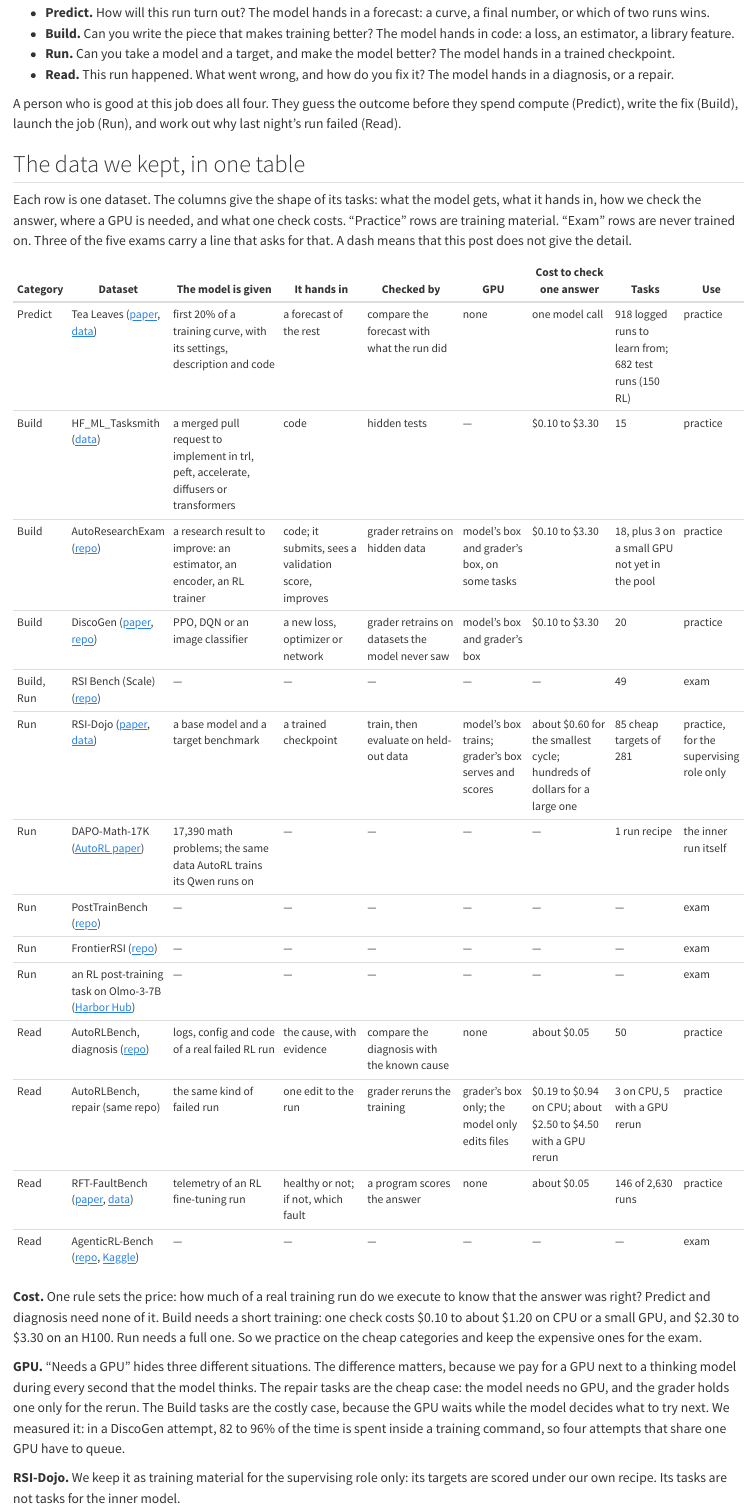
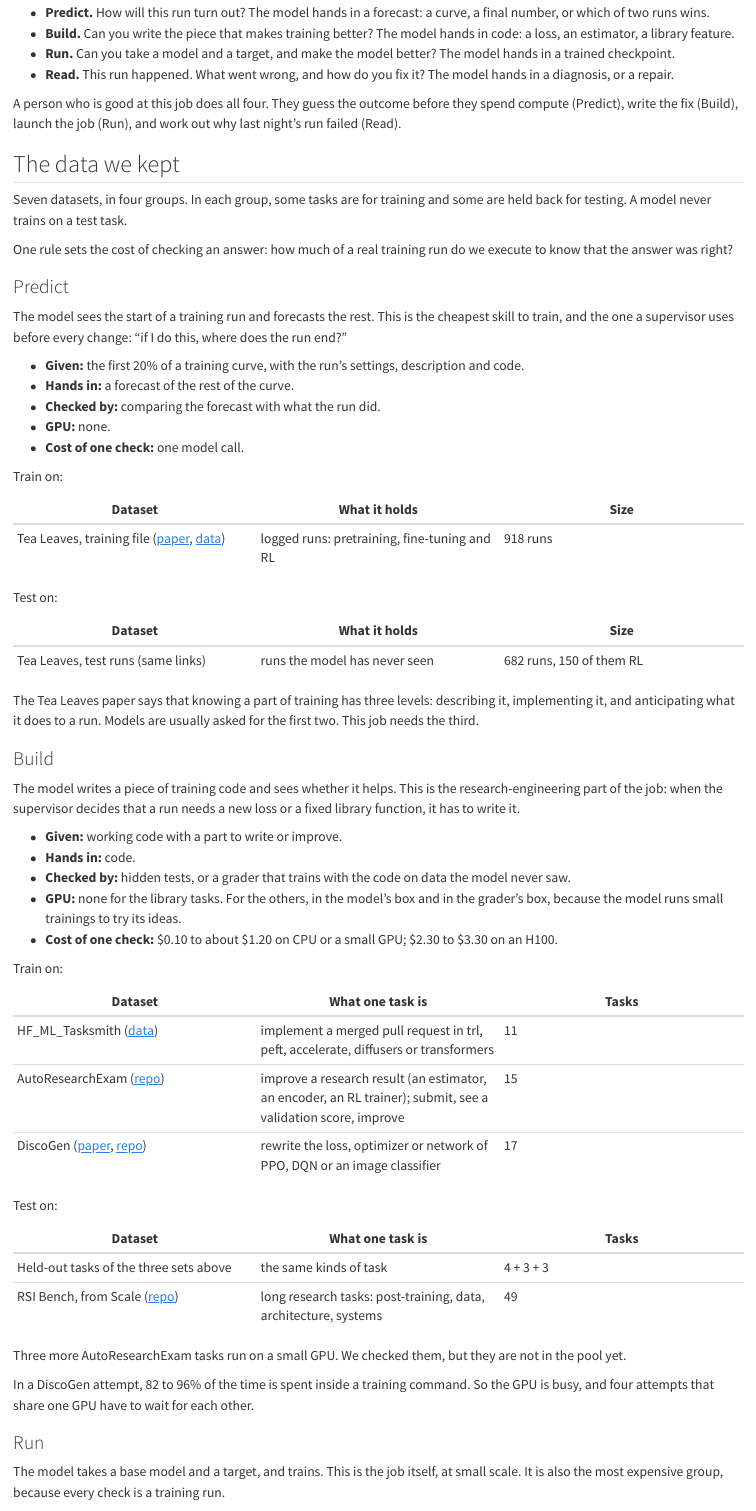
Before and after one commit to dzorlu/dzorlu.github.io, a Quarto document (drafts/rl-training-data.qmd): the page in a window 1100 px wide, from 710 px down. Rendered offline with R 4.5, knitr and Pandoc in place of Quarto, with nearby package versions.

Commit message:
RL data draft: one section per group with train and test tables; link every dataset read
Co-Authored-By: Claude Fable 5.2 <noreply@anthropic.com>

```diff
--- a/drafts/rl-training-data.qmd
+++ b/drafts/rl-training-data.qmd
@@ -43,43 +43,73 @@ run the work happens.
 A person who is good at this job does all four. They guess the outcome before they spend compute (Predict),
 write the fix (Build), launch the job (Run), and work out why last night's run failed (Read).
 
-## The data we kept, in one table
+## The data we kept
 
-Each row is one dataset. The columns give the shape of its tasks: what the model gets, what it hands in, how we
-check the answer, where a GPU is needed, and what one check costs. "Practice" rows are training material. "Exam"
-rows are never trained on. Three of the five exams carry a line that asks for that. A dash means that this post
-does not give the detail.
+Seven datasets, in four groups. In each group, some tasks are for training and some are held back for testing.
+A model never trains on a test task.
 
-::: {.column-screen-inset style="font-size: 0.85em;"}
+One rule sets the cost of checking an answer: how much of a real training run do we execute to know that the
+answer was right?
 
-| Category | Dataset | The model is given | It hands in | Checked by | GPU | Cost to check one answer | Tasks | Use |
-|-------|------------|------------------|-------------|----------------|-----------|-------------|-----------|------|
-| Predict | Tea Leaves ([paper](https://arxiv.org/abs/2611.30141), [data](https://huggingface.co/datasets/xinranz3/read-tea-leaves)) | first 20% of a training curve, with its settings, description and code | a forecast of the rest | compare the forecast with what the run did | none | one model call | 918 logged runs to learn from; 682 test runs (150 RL) | practice |
-| Build | HF_ML_Tasksmith ([data](https://huggingface.co/datasets/FineEnvs/HF_ML_Tasksmith)) | a merged pull request to implement in trl, peft, accelerate, diffusers or transformers | code | hidden tests | --- | $0.10 to $3.30 | 15 | practice |
-| Build | AutoResearchExam ([repo](https://github.com/bespokelabsai/AutoResearchExam)) | a research result to improve: an estimator, an encoder, an RL trainer | code; it submits, sees a validation score, improves | grader retrains on hidden data | model's box and grader's box, on some tasks | $0.10 to $3.30 | 18, plus 3 on a small GPU not yet in the pool | practice |
-| Build | DiscoGen ([paper](https://arxiv.org/abs/2603.17863), [repo](https://github.com/AlexGoldie/discogen)) | PPO, DQN or an image classifier | a new loss, optimizer or network | grader retrains on datasets the model never saw | model's box and grader's box | $0.10 to $3.30 | 20 | practice |
-| Build, Run | RSI Bench (Scale) ([repo](https://github.com/scaleapi/rsi-benchmark)) | --- | --- | --- | --- | --- | 49 | exam |
-| Run | RSI-Dojo ([paper](https://arxiv.org/abs/2611.03698), [data](https://huggingface.co/datasets/szgao/RSI-Dojo)) | a base model and a target benchmark | a trained checkpoint | train, then evaluate on held-out data | model's box trains; grader's box serves and scores | about $0.60 for the smallest cycle; hundreds of dollars for a large one | 85 cheap targets of 281 | practice, for the supervising role only |
-| Run | DAPO-Math-17K ([AutoRL paper](https://arxiv.org/abs/2611.17790)) | 17,390 math problems; the same data AutoRL trains its Qwen runs on | --- | --- | --- | --- | 1 run recipe | the inner run itself |
-| Run | PostTrainBench ([repo](https://github.com/aisa-group/PostTrainBench)) | --- | --- | --- | --- | --- | --- | exam |
-| Run | FrontierRSI ([repo](https://github.com/abundant-ai/frontier-rsi)) | --- | --- | --- | --- | --- | --- | exam |
-| Run | an RL post-training task on Olmo-3-7B ([Harbor Hub](https://hub.harborframework.com/datasets/ale/rsi-post-training)) | --- | --- | --- | --- | --- | --- | exam |
-| Read | AutoRLBench, diagnosis ([repo](https://github.com/Thinking-Space/AutoRLBench)) | logs, config and code of a real failed RL run | the cause, with evidence | compare the diagnosis with the known cause | none | about $0.05 | 50 | practice |
-| Read | AutoRLBench, repair (same repo) | the same kind of failed run | one edit to the run | grader reruns the training | grader's box only; the model only edits files | $0.19 to $0.94 on CPU; about $2.50 to $4.50 with a GPU rerun | 3 on CPU, 5 with a GPU rerun | practice |
-| Read | RFT-FaultBench ([paper](https://arxiv.org/abs/2605.04431), [data](https://doi.org/10.5281/zenodo.23612747)) | telemetry of an RL fine-tuning run | healthy or not; if not, which fault | a program scores the answer | none | about $0.05 | 146 of 2,630 runs | practice |
-| Read | AgenticRL-Bench ([repo](https://github.com/eigent-ai/agenticrl-bench), [Kaggle](https://www.kaggle.com/benchmarks/eigent/agenticrl-bench/leaderboard)) | --- | --- | --- | --- | --- | --- | exam |
+### Predict
 
-:::
+The model sees the start of a training run and forecasts the rest. This is the cheapest skill to train, and
+the one a supervisor uses before every change: "if I do this, where does the run end?"
 
-**Cost.** One rule sets the price: how much of a real training run do we execute to know that the answer was
-right? Predict and diagnosis need none of it. Build needs a short training: one check costs $0.10 to about $1.20 on CPU or a small GPU, and $2.30 to $3.30 on an H100. Run needs a full one. So we practice
-on the cheap categories and keep the expensive ones for the exam.
+- **Given:** the first 20% of a training curve, with the run's settings, description and code.
+- **Hands in:** a forecast of the rest of the curve.
+- **Checked by:** comparing the forecast with what the run did.
+- **GPU:** none.
+- **Cost of one check:** one model call.
 
-**GPU.** "Needs a GPU" hides three different situations. The difference matters, because we pay for a GPU next to
-a thinking model during every second that the model thinks. The repair tasks are the cheap case: the model needs
-no GPU, and the grader holds one only for the rerun. The Build tasks are the costly case, because the GPU waits
-while the model decides what to try next. We measured it: in a DiscoGen attempt, 82 to 96% of the time is spent
-inside a training command, so four attempts that share one GPU have to queue.
+Train on:
 
-**RSI-Dojo.** We keep it as training material for the supervising role only: its targets are scored under our own recipe. Its tasks are not tasks for the inner model.
+| Dataset | What it holds | Size |
+|---|---|---|
+| Tea Leaves, training file ([paper](https://arxiv.org/abs/2611.30141), [data](https://huggingface.co/datasets/xinranz3/read-tea-leaves)) | logged runs: pretraining, fine-tuning and RL | 918 runs |
 
+Test on:
+
+| Dataset | What it holds | Size |
+|---|---|---|
+| Tea Leaves, test runs (same links) | runs the model has never seen | 682 runs, 150 of them RL |
+
+The Tea Leaves paper says that knowing a part of training has three levels: describing it, implementing it, and
+anticipating what it does to a run. Models are usually asked for the first two. This job needs the third.
+
+### Build
+
+The model writes a piece of training code and sees whether it helps. This is the research-engineering part of
+the job: when the supervisor decides that a run needs a new loss or a fixed library function, it has to write it.
+
+- **Given:** working code with a part to write or improve.
+- **Hands in:** code.
+- **Checked by:** hidden tests, or a grader that trains with the code on data the model never saw.
+- **GPU:** none for the library tasks. For the others, in the model's box and in the grader's box, because the
+  model runs small trainings to try its ideas.
+- **Cost of one check:** $0.10 to about $1.20 on CPU or a small GPU; $2.30 to $3.30 on an H100.
+
+Train on:
+
+| Dataset | What one task is | Tasks |
+|---|---|---|
+| HF_ML_Tasksmith ([data](https://huggingface.co/datasets/FineEnvs/HF_ML_Tasksmith)) | implement a merged pull request in trl, peft, accelerate, diffusers or transformers | 11 |
+| AutoResearchExam ([repo](https://github.com/bespokelabsai/AutoResearchExam)) | improve a research result (an estimator, an encoder, an RL trainer); submit, see a validation score, improve | 15 |
+| DiscoGen ([paper](https://arxiv.org/abs/2603.17863), [repo](https://github.com/AlexGoldie/discogen)) | rewrite the loss, optimizer or network of PPO, DQN or an image classifier | 17 |
+
+Test on:
+
+| Dataset | What one task is | Tasks |
+|---|---|---|
+| Held-out tasks of the three sets above | the same kinds of task | 4 + 3 + 3 |
+| RSI Bench, from Scale ([repo](https://github.com/scaleapi/rsi-benchmark)) | long research tasks: post-training, data, architecture, systems | 49 |
+
+Three more AutoResearchExam tasks run on a small GPU. We checked them, but they are not in the pool yet.
+
+In a DiscoGen attempt, 82 to 96% of the time is spent inside a training command. So the GPU is busy, and four
+attempts that share one GPU have to wait for each other.
+
+### Run
+
+The model takes a base model and a target, and trains. This is the job itself, at small scale. It is also the
+most expensive group, because every check is a training run.
```
Also changed, not shown: drafts/rl-training-data.qmd (123 more changed lines).
